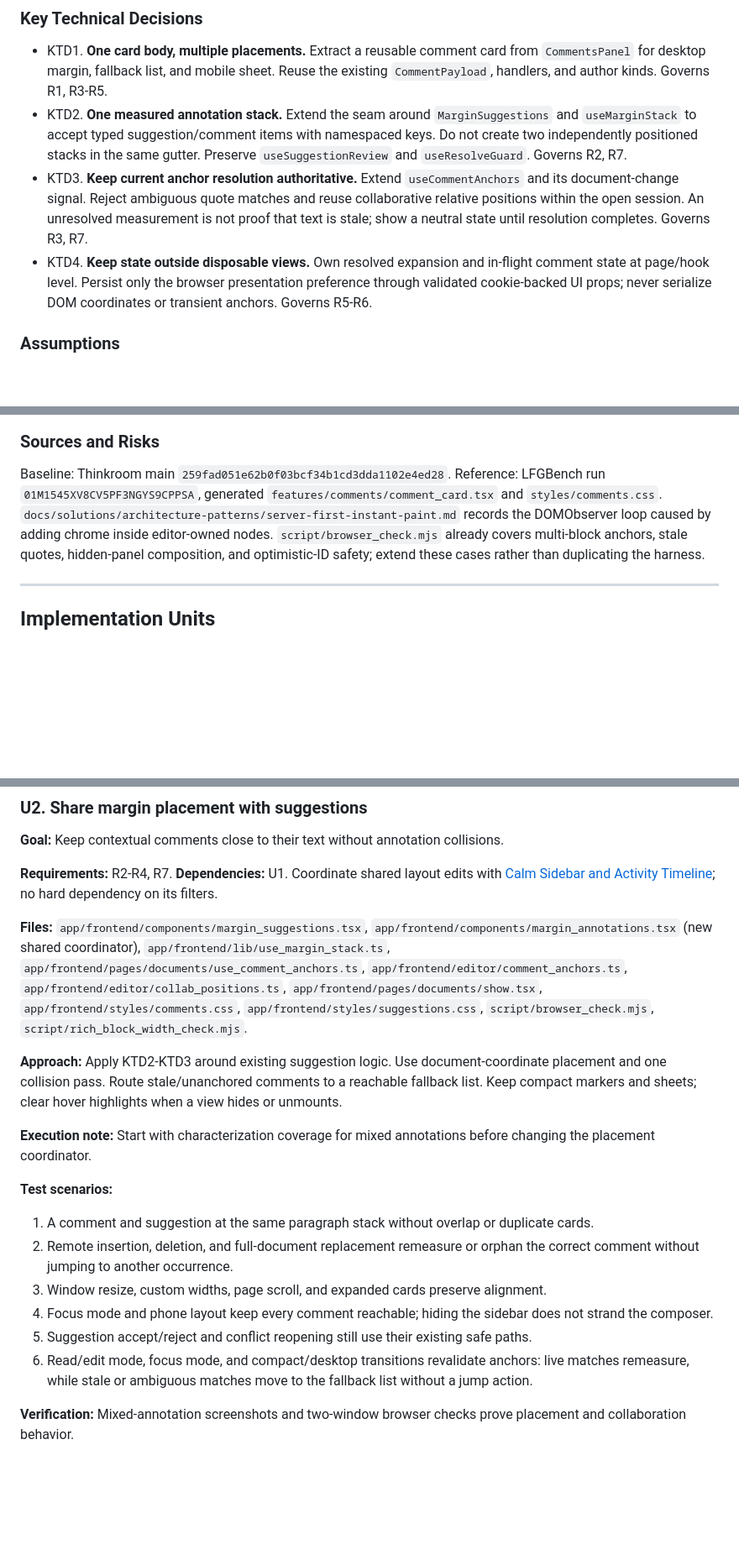
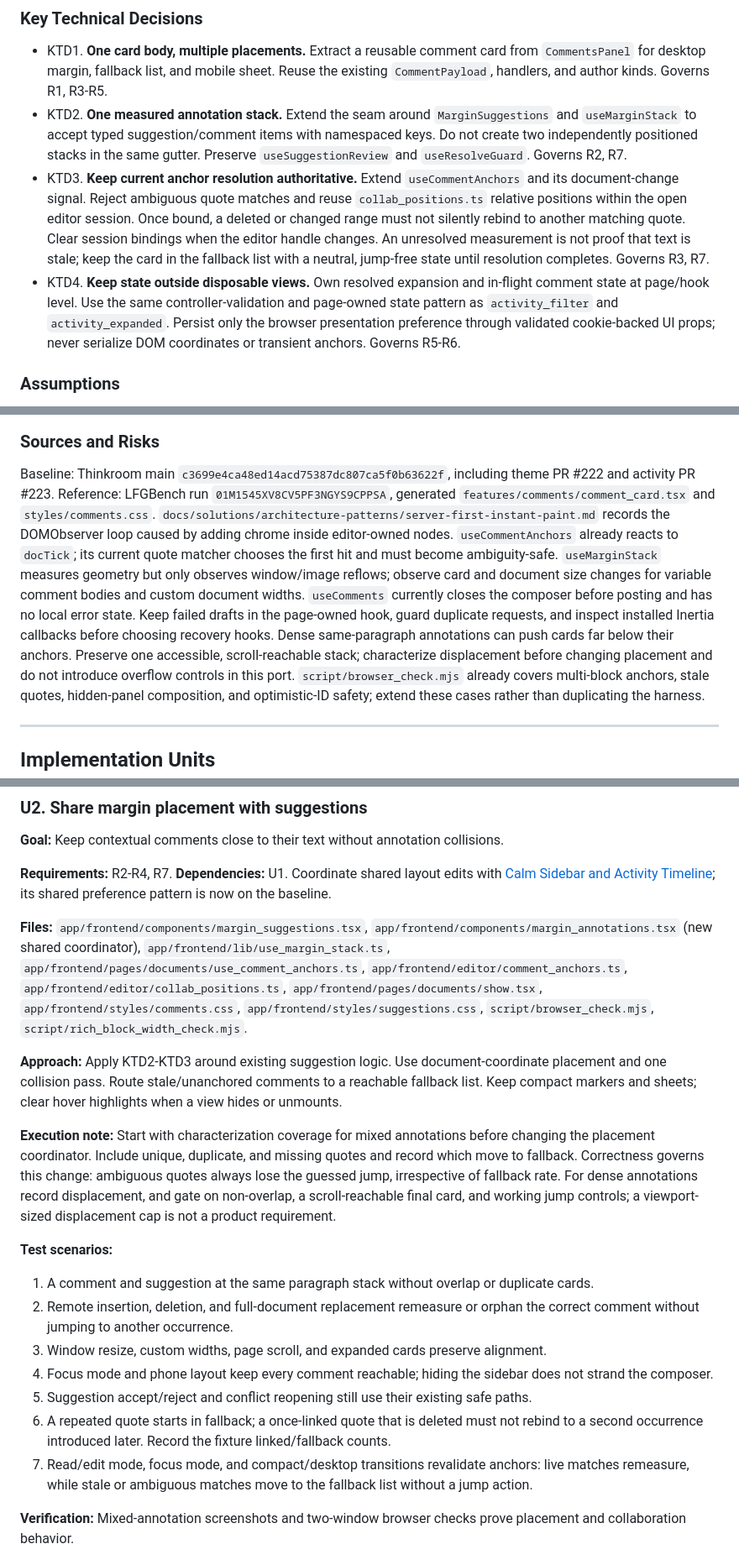
Before and after one commit to kieranklaassen/thinkroom, a Markdown page: docs/plans/2026-09-04-1101-feat-anchored-comment-cards-plan.md, 3 parts joined by grey strips. Shown at 84% size. GitHub-like rendering; blank space fills up the shorter version.

Commit message:
docs(comments): ground anchored-card implementation plan

```diff
--- a/docs/plans/2026-09-04-1101-feat-anchored-comment-cards-plan.md
+++ b/docs/plans/2026-09-04-1101-feat-anchored-comment-cards-plan.md
@@ -64,8 +64,8 @@ Notice the readable metadata, quote treatment, separated action row, and explici
 
 - KTD1. **One card body, multiple placements.** Extract a reusable comment card from `CommentsPanel` for desktop margin, fallback list, and mobile sheet. Reuse the existing `CommentPayload`, handlers, and author kinds. Governs R1, R3-R5.
 - KTD2. **One measured annotation stack.** Extend the seam around `MarginSuggestions` and `useMarginStack` to accept typed suggestion/comment items with namespaced keys. Do not create two independently positioned stacks in the same gutter. Preserve `useSuggestionReview` and `useResolveGuard`. Governs R2, R7.
-- KTD3. **Keep current anchor resolution authoritative.** Extend `useCommentAnchors` and its document-change signal. Reject ambiguous quote matches and reuse collaborative relative positions within the open session. An unresolved measurement is not proof that text is stale; show a neutral state until resolution completes. Governs R3, R7.
-- KTD4. **Keep state outside disposable views.** Own resolved expansion and in-flight comment state at page/hook level. Persist only the browser presentation preference through validated cookie-backed UI props; never serialize DOM coordinates or transient anchors. Governs R5-R6.
+- KTD3. **Keep current anchor resolution authoritative.** Extend `useCommentAnchors` and its document-change signal. Reject ambiguous quote matches and reuse `collab_positions.ts` relative positions within the open editor session. Once bound, a deleted or changed range must not silently rebind to another matching quote. Clear session bindings when the editor handle changes. An unresolved measurement is not proof that text is stale; keep the card in the fallback list with a neutral, jump-free state until resolution completes. Governs R3, R7.
+- KTD4. **Keep state outside disposable views.** Own resolved expansion and in-flight comment state at page/hook level. Use the same controller-validation and page-owned state pattern as `activity_filter` and `activity_expanded`. Persist only the browser presentation preference through validated cookie-backed UI props; never serialize DOM coordinates or transient anchors. Governs R5-R6.
 
 ### Assumptions
 
@@ -91,8 +113,11 @@ flowchart TD
 ### Sources and Risks
 
-Baseline: Thinkroom main `259fad051e62b0f03bcf34b1cd3dda1102e4ed28`.
+Baseline: Thinkroom main `c3699e4ca48ed14acd75387dc807ca5f0b63622f`, including theme PR #222 and activity PR #223.
 Reference: LFGBench run `01M1545XV8CV5PF3NGYS9CPPSA`, generated `features/comments/comment_card.tsx` and `styles/comments.css`.
 `docs/solutions/architecture-patterns/server-first-instant-paint.md` records the DOMObserver loop caused by adding chrome inside editor-owned nodes.
+`useCommentAnchors` already reacts to `docTick`; its current quote matcher chooses the first hit and must become ambiguity-safe. `useMarginStack` measures geometry but only observes window/image reflows; observe card and document size changes for variable comment bodies and custom document widths.
+`useComments` currently closes the composer before posting and has no local error state. Keep failed drafts in the page-owned hook, guard duplicate requests, and inspect installed Inertia callbacks before choosing recovery hooks.
+Dense same-paragraph annotations can push cards far below their anchors. Preserve one accessible, scroll-reachable stack; characterize displacement before changing placement and do not introduce overflow controls in this port.
 `script/browser_check.mjs` already covers multi-block anchors, stale quotes, hidden-panel composition, and optimistic-ID safety; extend these cases rather than duplicating the harness.
 
 ---
@@ -124,13 +149,13 @@ Reference: LFGBench run `01M1545XV8CV5PF3NGYS9CPPSA`, generated `features/commen
 
 **Goal:** Keep contextual comments close to their text without annotation collisions.
 
-**Requirements:** R2-R4, R7. **Dependencies:** U1. Coordinate shared layout edits with [Calm Sidebar and Activity Timeline](2026-09-04-1101-feat-sidebar-activity-timeline-plan.md); no hard dependency on its filters.
+**Requirements:** R2-R4, R7. **Dependencies:** U1. Coordinate shared layout edits with [Calm Sidebar and Activity Timeline](2026-09-04-1101-feat-sidebar-activity-timeline-plan.md); its shared preference pattern is now on the baseline.
 
 **Files:** `app/frontend/components/margin_suggestions.tsx`, `app/frontend/components/margin_annotations.tsx` (new shared coordinator), `app/frontend/lib/use_margin_stack.ts`, `app/frontend/pages/documents/use_comment_anchors.ts`, `app/frontend/editor/comment_anchors.ts`, `app/frontend/editor/collab_positions.ts`, `app/frontend/pages/documents/show.tsx`, `app/frontend/styles/comments.css`, `app/frontend/styles/suggestions.css`, `script/browser_check.mjs`, `script/rich_block_width_check.mjs`.
 
 **Approach:** Apply KTD2-KTD3 around existing suggestion logic. Use document-coordinate placement and one collision pass. Route stale/unanchored comments to a reachable fallback list. Keep compact markers and sheets; clear hover highlights when a view hides or unmounts.
 
-**Execution note:** Start with characterization coverage for mixed annotations before changing the placement coordinator.
+**Execution note:** Start with characterization coverage for mixed annotations before changing the placement coordinator. Include unique, duplicate, and missing quotes and record which move to fallback. Correctness governs this change: ambiguous quotes always lose the guessed jump, irrespective of fallback rate. For dense annotations record displacement, and gate on non-overlap, a scroll-reachable final card, and working jump controls; a viewport-sized displacement cap is not a product requirement.
 
 **Test scenarios:**
 
@@ -139,7 +164,8 @@ Reference: LFGBench run `01M1545XV8CV5PF3NGYS9CPPSA`, generated `features/commen
 3. Window resize, custom widths, page scroll, and expanded cards preserve alignment.
 4. Focus mode and phone layout keep every comment reachable; hiding the sidebar does not strand the composer.
 5. Suggestion accept/reject and conflict reopening still use their existing safe paths.
-6. Read/edit mode, focus mode, and compact/desktop transitions revalidate anchors: live matches remeasure, while stale or ambiguous matches move to the fallback list without a jump action.
+6. A repeated quote starts in fallback; a once-linked quote that is deleted must not rebind to a second occurrence introduced later. Record the fixture linked/fallback counts.
+7. Read/edit mode, focus mode, and compact/desktop transitions revalidate anchors: live matches remeasure, while stale or ambiguous matches move to the fallback list without a jump action.
 
 **Verification:** Mixed-annotation screenshots and two-window browser checks prove placement and collaboration behavior.
 
```
Also changed, not shown: other parts of docs/plans/2026-09-04-1101-feat-anchored-comment-cards-plan.md (+25 -1 lines).
